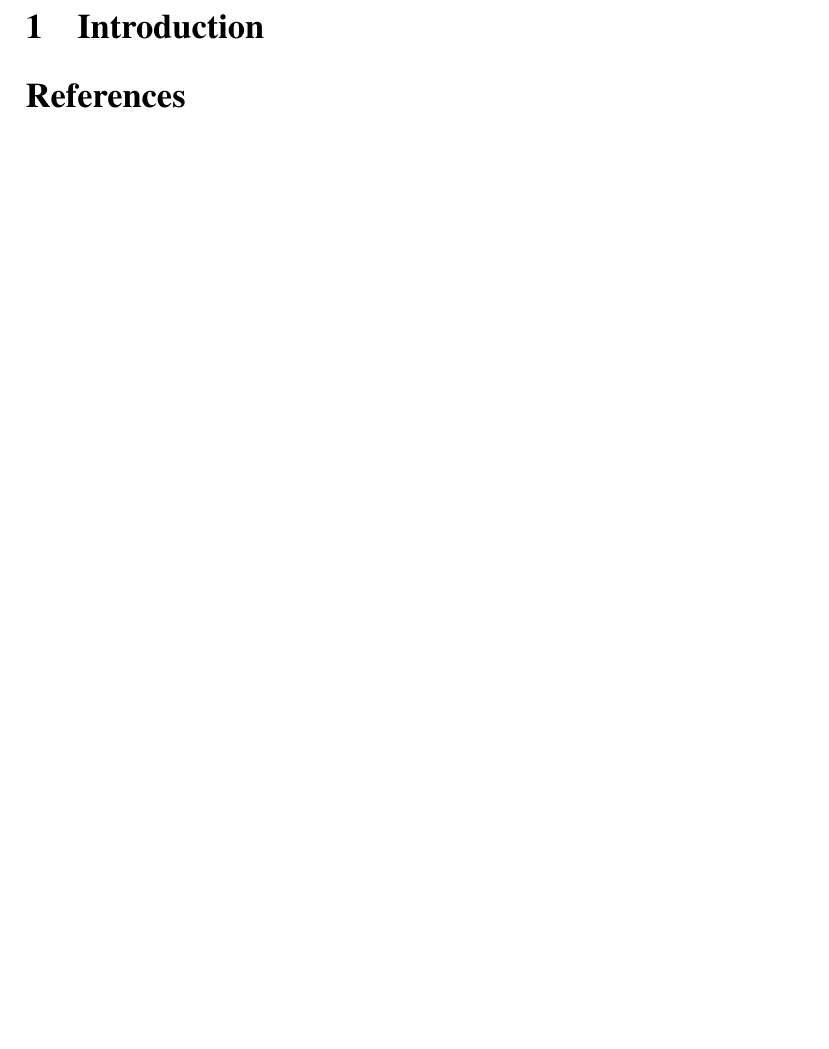
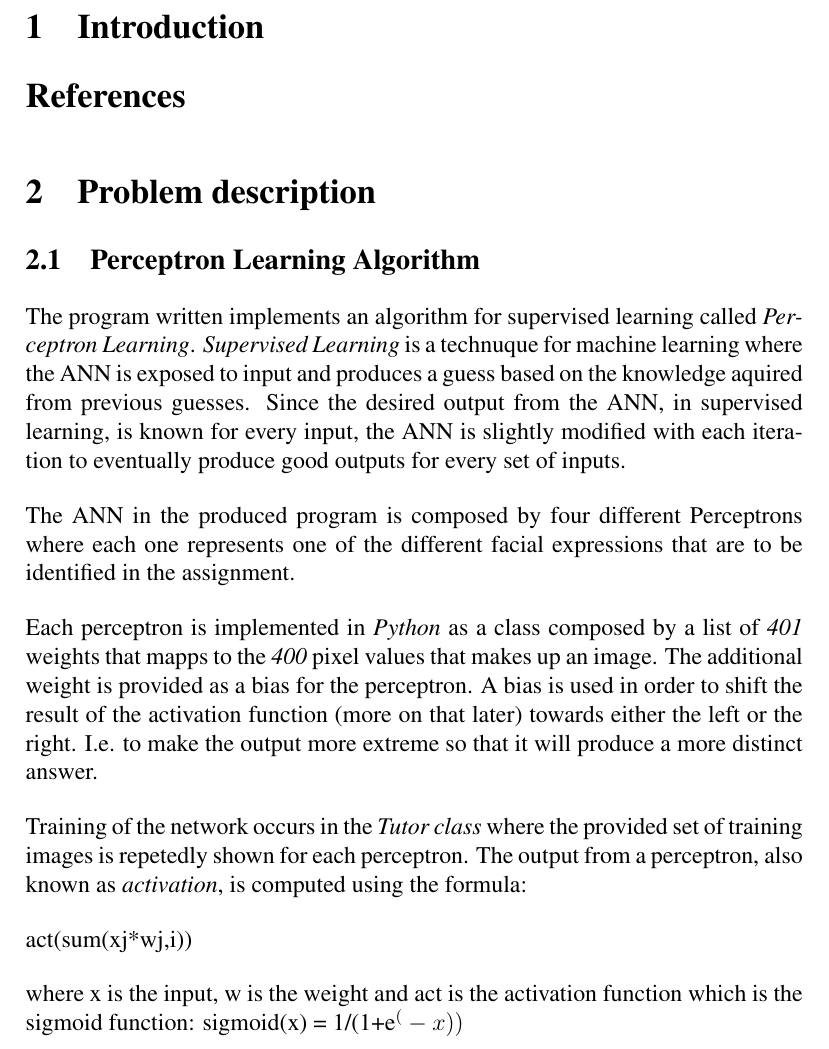
Before and after one commit to MarcCoquand/facerecognition, a LaTeX document (docs/rapport.tex): part of page 3 of 3, cut so that both start at the same text, the shorter picture padded with empty space. Compiled offline with pdfLaTeX.

Commit message:
Additions to report

```diff
--- a/docs/rapport.tex
+++ b/docs/rapport.tex
@@ -81,6 +81,41 @@ Happy, Sad, Mischievous or Mad?}
 \bibliographystyle{abbrv}
 \bibliography{rapport}
 
+\section {Problem description}
+
+\subsection {Perceptron Learning Algorithm}
+The program written implements an algorithm for supervised learning called
+\textit{Perceptron Learning}. \textit{Supervised Learning} is a technuque
+for machine learning where the ANN is exposed to input and produces a guess
+based on the knowledge aquired from previous guesses. Since the desired
+output from the ANN, in supervised learning, is known for every input, the
+ANN is slightly modified with each iteration to eventually produce good
+outputs for every set of inputs.
+
+The ANN in the produced program is composed by four different Perceptrons
+where each one represents one of the different facial expressions that are
+to be identified in the assignment.
+
+Each perceptron is implemented in \textit{Python} as a class composed by a
+list of \textit{401} weights that mapps to the \textit{400} pixel values
+that makes up an image. The additional weight is provided as a bias for
+the perceptron. A bias is used in order to shift the result of the activation
+function (more on that later) towards either the left or the right. I.e.
+to make the output more extreme so that it will produce a more distinct
+answer.
+
+Training of the network occurs in the \textit{Tutor class} where the provided
+set of training images is repetedly shown for each perceptron. The output
+from a perceptron, also known as \textit{activation}, is computed using
+the formula:
+
+% Make pretty math notation here plz Marc
+act(sum(xj*wj,i))
+
+where x is the input, w is the weight and act is the activation function
+which is the sigmoid function:
+sigmoid(x) = 1/(1+e^(-x))
+
 \newpage
 % This may not be the prettiest solution, but it's the one you deserve Linus
 %\lstinputlisting[language=Python]{../src/given.py}
```
Also changed, not shown: docs/rapport.tex (2 more changed lines).
